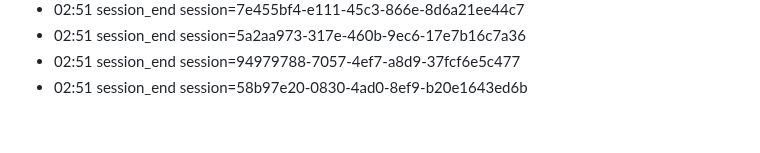
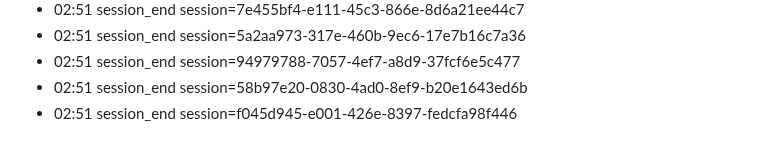
Before and after one commit to eschmitt88/llm-cross-pollination, a Markdown page: journal/2026-08-22.md, the part around the change. Drawn GitHub-style.

Commit message:
journal: session 2026-08-22

```diff
--- a/journal/2026-08-22.md
+++ b/journal/2026-08-22.md
@@ -56,3 +56,4 @@ date: 2026-08-22
 - 02:51 session_end session=5a2aa973-317e-460b-9ec6-17e7b16c7a36
 - 02:51 session_end session=94979788-7057-4ef7-a8d9-37fcf6e5c477
 - 02:51 session_end session=58b97e20-0830-4ad0-8ef9-b20e1643ed6b
+- 02:51 session_end session=f045d945-e001-426e-8397-fedcfa98f446
```
